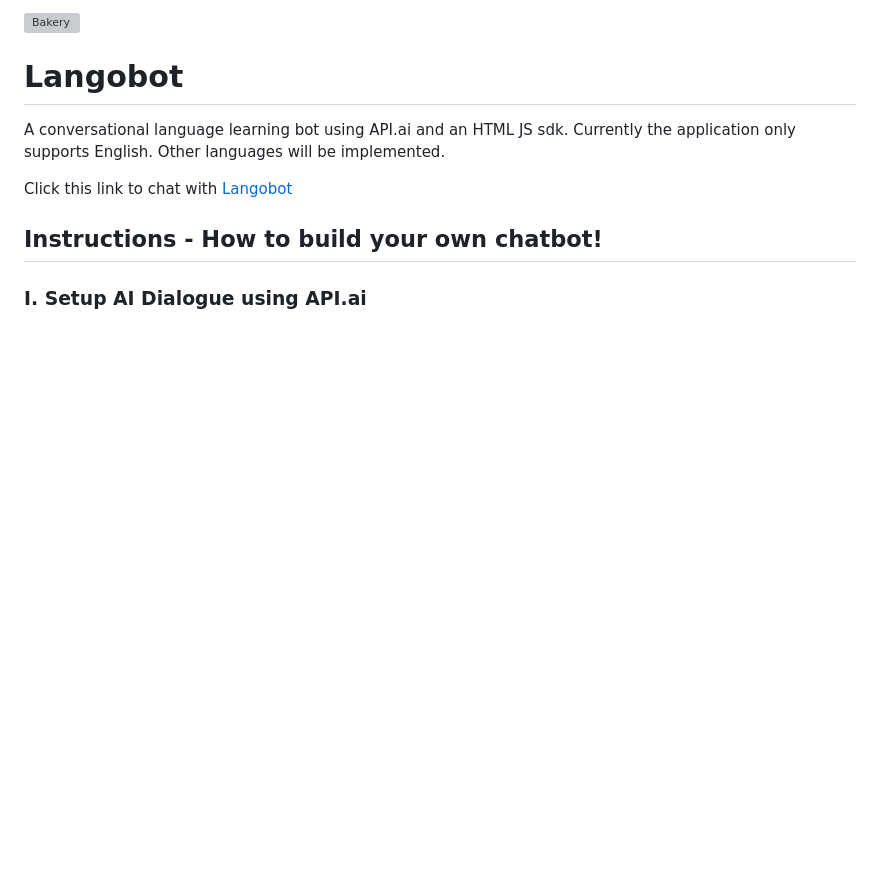
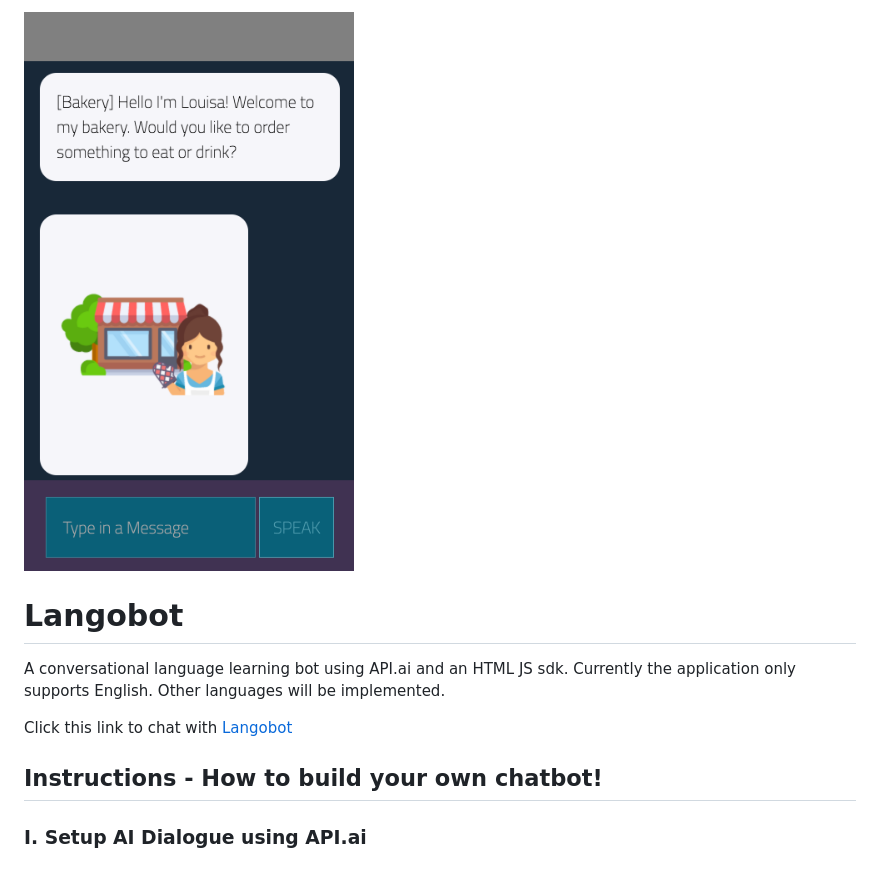
Before and after one commit to elainecookiee/Langobot, a Markdown page: README.md, the part around the change. Rendered like a GitHub page; pictures changed too: images/langobot.png (added); blank space fills up the shorter version; grey boxes are pictures that could not be loaded.

Commit message:
image

```diff
--- a/README.md
+++ b/README.md
@@ -1,4 +1,4 @@
-![Bakery](/images/bakery.png)
+![Bakery](/images/langobot.png)
 
 # Langobot
 A conversational language learning bot using API.ai and an HTML JS sdk. Currently the application only supports English. Other languages will be implemented.
```
